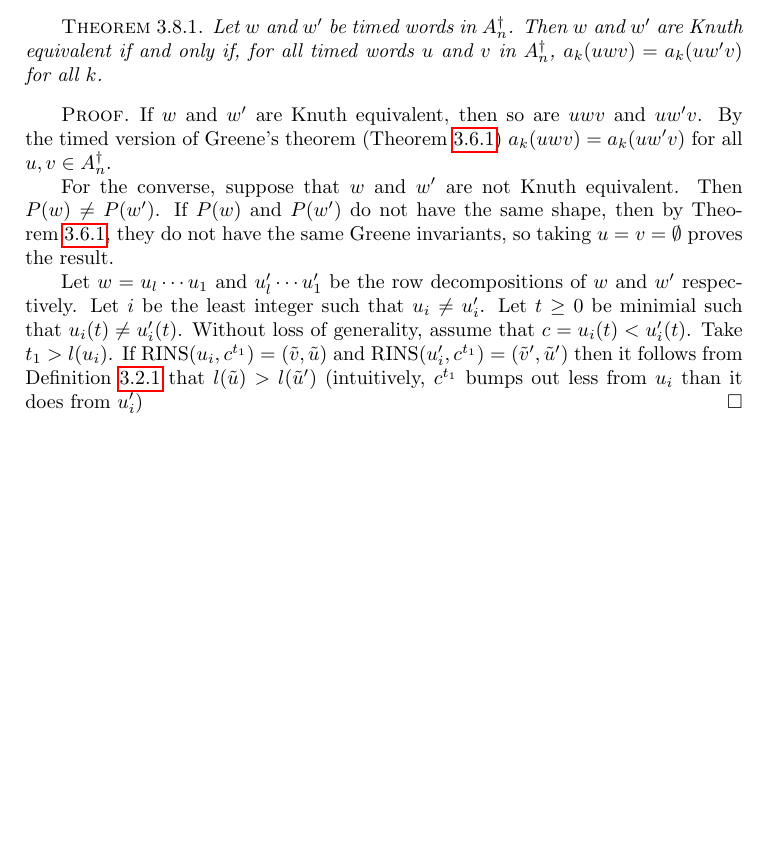
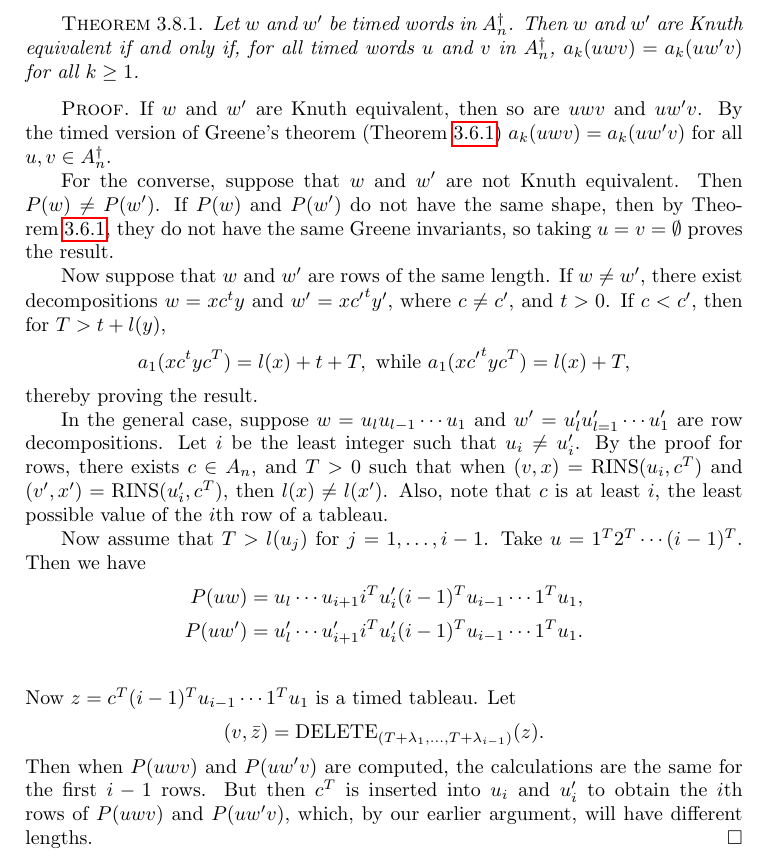
Before and after one commit to amriprasad/timed_plactic, a LaTeX document (math_student/expo.tex): part of page 12 of 15, cut so that both start at the same text, the shorter picture padded with empty space. Compiled offline with pdfLaTeX.

Commit message:
added characterization of Knuth equivalence in terms of Greene invariants

```diff
--- a/math_student/expo.tex
+++ b/math_student/expo.tex
@@ -654,12 +654,11 @@ The word $\bar w$ is called the restriction of $w$ to $A_{n-1}$.
   By Lemma~\ref{sec:knuth-equiv-green}, $v$ and $w$ have the same Greene invariants, and therefore the same shape $\mu=(\mu_1,\dotsc,\mu_{l+1})$.
   It follows that both $v$ and $w$ are obtained from $bar v=\bar w$ by appending a segment of the form $n^{\lambda_i-\mu_i}$ to the $i$th row of $\bar v= \bar w$ for each $i$, hence $v=w$.
 \end{proof}
-
 \subsection{Characterization of Knuth Equivalence Classes}
 \label{sec:char-timed-knuth}
 \begin{theorem}
   Let $w$ and $w'$ be timed words in $A_n^\dagger$.
-  Then $w$ and $w'$ are Knuth equivalent if and only if, for all timed words $u$ and $v$ in $A_n^\dagger$, $a_k(uwv)=a_k(uw'v)$ for all $k$.
+  Then $w$ and $w'$ are Knuth equivalent if and only if, for all timed words $u$ and $v$ in $A_n^\dagger$, $a_k(uwv)=a_k(uw'v)$ for all $k\geq 1$.
 \end{theorem}
 \begin{proof}
   If $w$ and $w'$ are Knuth equivalent, then so are $uwv$ and $uw'v$.
@@ -669,12 +668,33 @@ The word $\bar w$ is called the restriction of $w$ to $A_{n-1}$.
   Then $P(w)\neq P(w')$.
   If $P(w)$ and $P(w')$ do not have the same shape, then by Theorem~\ref{theorem:timed-version-greene}, they do not have the same Greene invariants, so taking $u=v=\emptyset$ proves the result.
 
-  Let $w=u_l\dotsb u_1$ and $u'_l\dotsb u'_1$ be the row decompositions of $w$ and $w'$ respectively.
+  Now suppose that $w$ and $w'$ are rows of the same length.
+  If $w\neq w'$, there exist decompositions $w=xc^ty$ and $w'=x{c'}^ty'$, where $c\neq c'$, and $t>0$.
+  If $c<c'$, then for $T>t+l(y)$,
+  \begin{displaymath}
+    a_1(xc^tyc^T) = l(x)+t+T, \text{ while } a_1(x{c'}^tyc^T) = l(x)+T,
+  \end{displaymath}
+  thereby proving the result.
+
+  In the general case, suppose $w=u_lu_{l-1}\dotsb u_1$ and $w'=u'_lu'_{l=1}\dotsb u'_1$ are row decompositions.
   Let $i$ be the least integer such that $u_i\neq u'_i$.
-  Let $t\geq 0$ be minimial such that $u_i(t)\neq u'_i(t)$.
-  Without loss of generality, assume that $c=u_i(t)<u'_i(t)$.
-  Take $t_1>l(u_i)$.
-  If $\rowins(u_i,c^{t_1}) = (\tilde v,\tilde u)$ and $\rowins(u'_i,c^{t_1}) = (\tilde v',\tilde u')$ then it follows from Definition~\ref{definition:timed-row-insertion} that $l(\tilde u)>l(\tilde u')$ (intuitively, $c^{t_1}$ bumps out less from $u_i$ than it does from $u'_i$)
+  By the proof for rows, there exists $c\in A_n$, and $T>0$ such that when $(v,x)=\rowins(u_i,c^T)$ and $(v',x')=\rowins(u'_i,c^T)$, then $l(x)\neq l(x')$.
+  Also, note that $c$ is at least $i$, the least possible value of the $i$th row of a tableau.
+
+  Now assume that $T>l(u_j)$ for $j=1,\dotsc,i-1$.
+  Take $u=1^T2^T\dotsb (i-1)^T$.
+  Then we have
+  \begin{align*}
+    P(uw)&=u_l\dotsb u_{i+1} i^T u'_i (i-1)^T u_{i-1} \dotsb 1^T u_1,\\
+    P(uw')&=u'_l\dotsb u'_{i+1} i^T u'_i (i-1)^T u_{i-1} \dotsb 1^T u_1.\\
+  \end{align*}
+  Now $z=c^T(i-1)^T u_{i-1} \dotsb 1^T u_1$ is a timed tableau.
+  Let
+  \begin{displaymath}
+    (v,\bar z)=\del_{(T+\lambda_1,\dotsc,T+\lambda_{i-1})}(z).
+  \end{displaymath}
+  Then when $P(uwv)$ and $P(uw'v)$ are computed, the calculations are the same for the first $i-1$ rows.
+  But then $c^T$ is inserted into $u_i$ and $u'_i$ to obtain the $i$th rows of $P(uwv)$ and $P(uw'v)$, which, by our earlier argument, will have different lengths.
 \end{proof}
 \section{The Real RSK Correspondence}
 \label{sec:rsk}
```
Also changed, not shown: 1 other file.
